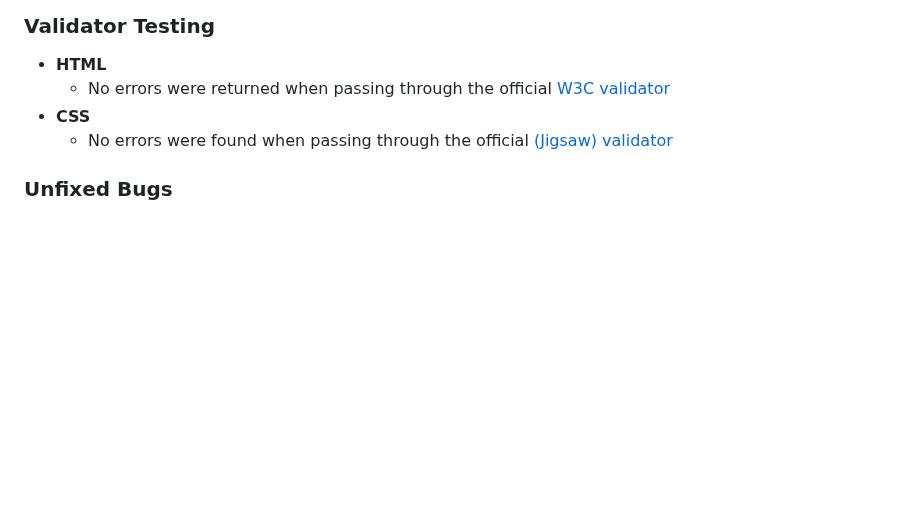
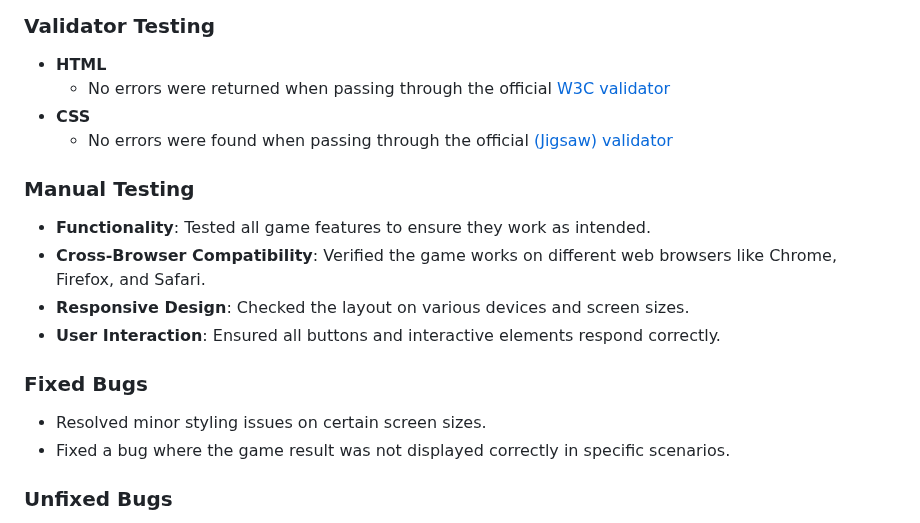
Before and after one commit to Vretinger/RPSLS-Showdown, a Markdown page: README.md, the part around the change. Rendered like a GitHub page; blank space fills up the shorter version.

Commit message:
add manual testing and fixed buggs in README document

```diff
--- a/README.md
+++ b/README.md
@@ -98,6 +98,17 @@ The game has undergone extensive testing to ensure functionality across differen
 - **CSS**
   - No errors were found when passing through the official [(Jigsaw) validator](https://jigsaw.w3.org/css-validator/validator?uri=https%3A%2F%2Fvalidator.w3.org%2Fnu%2F%3Fdoc%3Dhttps%253A%252F%252Fcode-institute-org.github.io%252Flove-running-2.0%252Findex.html&profile=css3svg&usermedium=all&warning=1&vextwarning=&lang=en#css)
 
+### Manual Testing
+- **Functionality**: Tested all game features to ensure they work as intended.
+- **Cross-Browser Compatibility**: Verified the game works on different web browsers like Chrome, Firefox, and Safari.
+- **Responsive Design**: Checked the layout on various devices and screen sizes.
+- **User Interaction**: Ensured all buttons and interactive elements respond correctly.
+
+### Fixed Bugs
+- Resolved minor styling issues on certain screen sizes.
+- Fixed a bug where the game result was not displayed correctly in specific scenarios.
+
+
 ### Unfixed Bugs
 
 No major bugs were discovered during testing. Minor issues related to styling may be present on certain screen sizes, which will be addressed in future updates.
```
